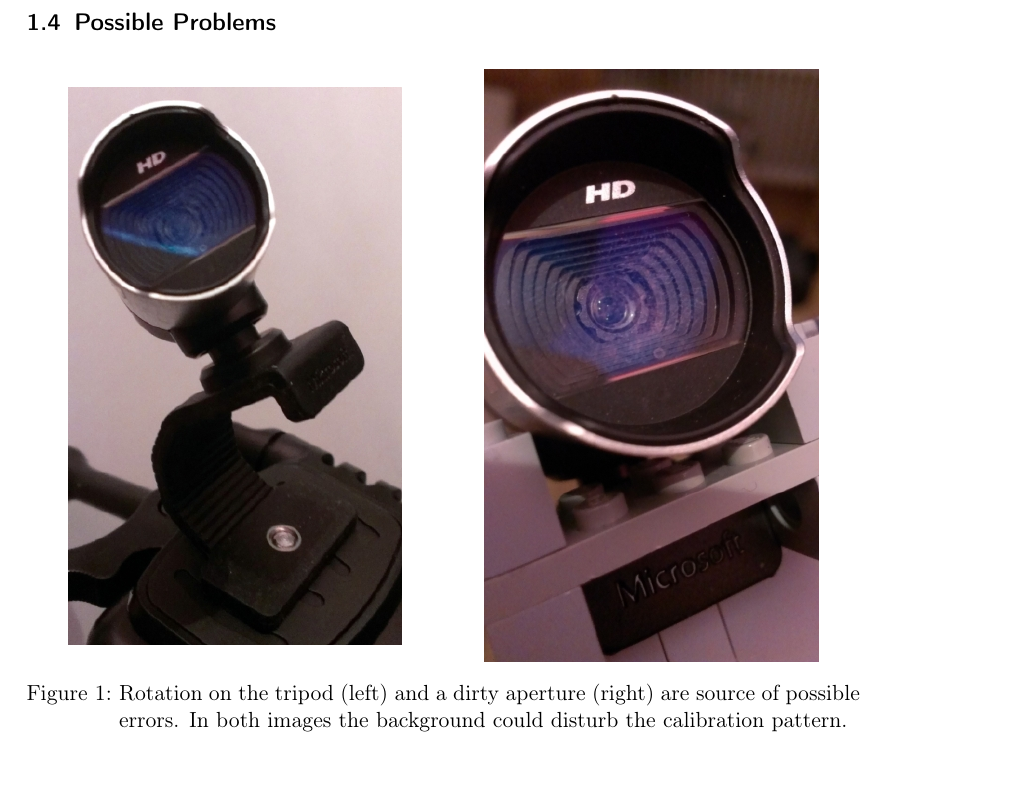
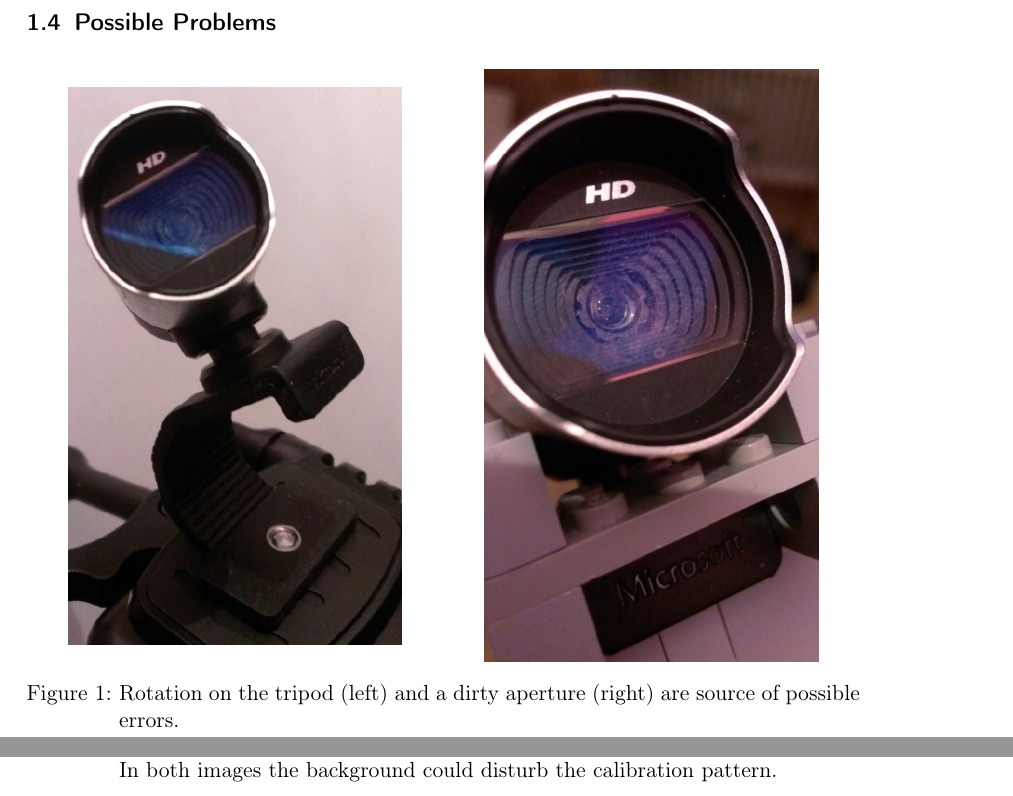
Before and after one commit to ChrisQuignon/SEE, a LaTeX problem sheet (Homework03/SEEHomework_Matin_Maryam_Quignon_Christophe_20150503.tex): part of page 2 of 4 before the commit and two parts of pages 2 and 3 of 4 after it, the two joined at a grey line, cut so that both start at the same text. Compiled offline with pdfLaTeX; a LaTeX package or settings file that is missing is left out.

Commit message:
figure description changed

```diff
--- a/Homework03/SEEHomework_Matin_Maryam_Quignon_Christophe_20150503.tex
+++ b/Homework03/SEEHomework_Matin_Maryam_Quignon_Christophe_20150503.tex
@@ -124,7 +124,7 @@ Zhang\cite{zhang}
   %\caption{}
   %\label{fig:}
 \end{minipage}
-\caption{Rotation on the tripod (left) and a dirty aperture (right) are source of possible errors. In both images the background could disturb the calibration pattern.}
+\caption{Rotation on the tripod (left) and a dirty aperture (right) are source of possible errors.}
 \label{fig:errorsources}
 \end{figure}
 %Description
```
Also changed, not shown: Homework03/SEEHomework_Matin_Maryam_Quignon_Christophe_20150503.tex (2 more changed lines).
